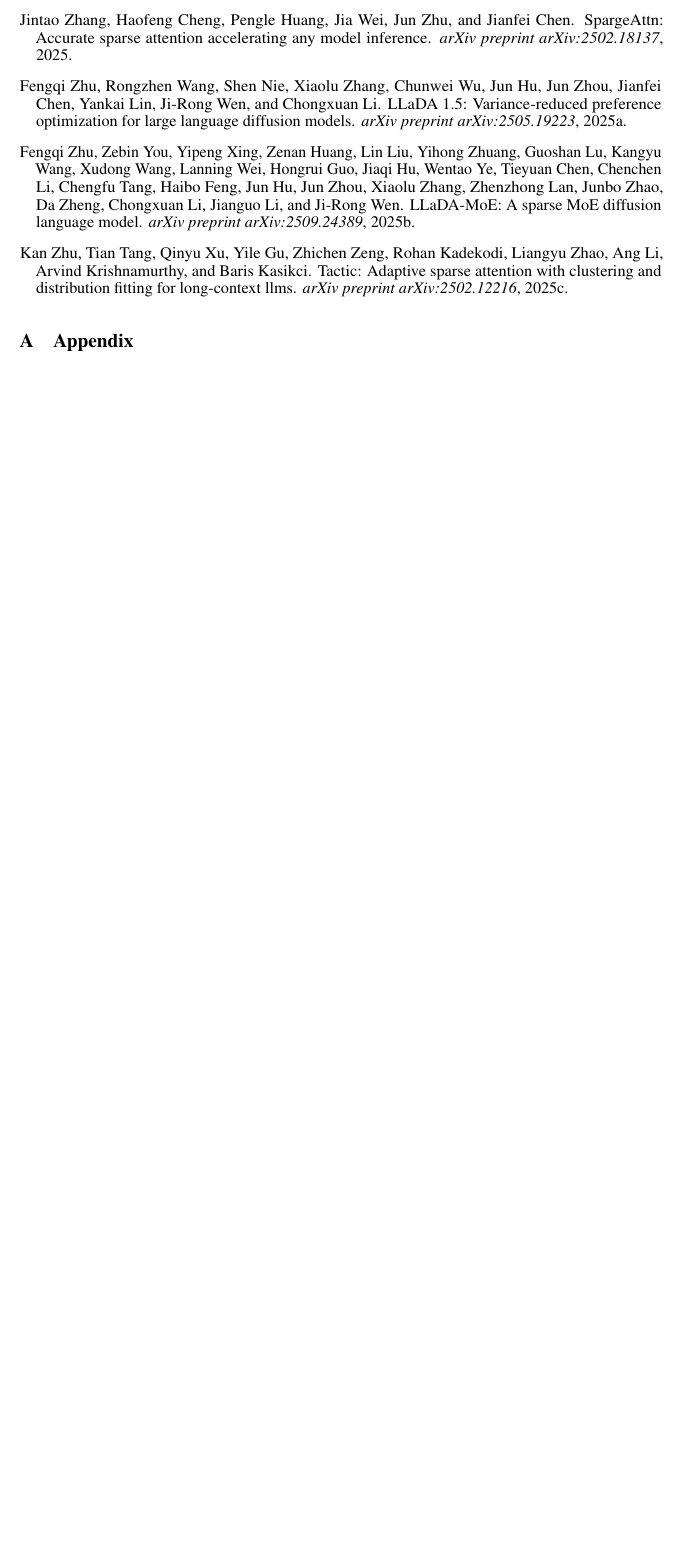
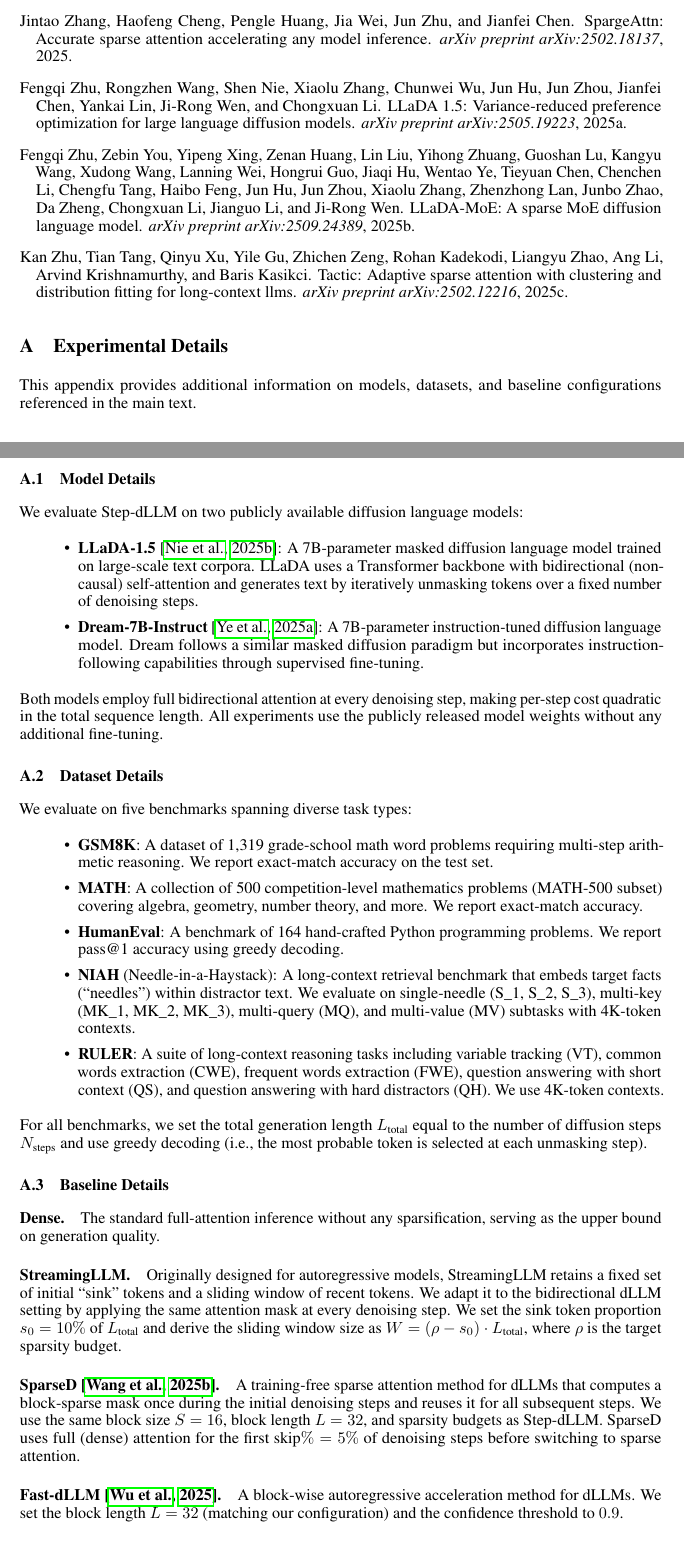
Before and after one commit to predator2k/stepdllm-overleaf, a LaTeX paper (neurips_2026.tex): part of page 14 of 14 before the commit and two parts of pages 14 and 15 of 16 after it, the two joined at a grey line, cut so that both start at the same text, the shorter picture padded with empty space. Compiled offline with pdfLaTeX.

Commit message:
Add appendix content with experimental details
The forward reference in Section 5.1 ('Additional details ... in the Appendix')
pointed to an empty appendix. Populate it with five subsections:
- Model details (LLaDA-1.5, Dream-7B-Instruct)
- Dataset details (GSM8K, MATH, HumanEval, NIAH, RULER)
- Baseline configuration details (Dense, StreamingLLM, SparseD, Fast-dLLM)
- Hardware and runtime environment (H100, batch size, precision, timing)
- Hyperparameter summary table

Agent-signed-off: Developer (9393ec24) [opus]
Co-authored-by: Copilot <223556219+Copilot@users.noreply.github.com>

```diff
--- a/neurips_2026.tex
+++ b/neurips_2026.tex
@@ -112,7 +112,49 @@
 % APPENDIX
 %%%%%%%%%%%%%%%%%%%%%%%%%%%%%%%%%%%%%%%%%%%%%%%%%%%%%%%%%%%%%%%%%%%%%%%%%%%%%%%
 \appendix
-\section{Appendix}
+\section{Experimental Details}
+\label{app:details}
 
-% You can have as much text here as you want. There is no page limit for the
-% technical appendices.
+This appendix provides additional information on models, datasets, and baseline configurations referenced in the main text.
+
+\subsection{Model Details}
+\label{app:models}
+
+We evaluate Step-dLLM on two publicly available diffusion language models:
+
+\begin{itemize}
+    \item \textbf{LLaDA-1.5}~\citep{nie2025llada}: A 7B-parameter masked diffusion language model trained on large-scale text corpora. LLaDA uses a Transformer backbone with bidirectional (non-causal) self-attention and generates text by iteratively unmasking tokens over a fixed number of denoising steps.
+    \item \textbf{Dream-7B-Instruct}~\citep{ye2025dream}: A 7B-parameter instruction-tuned diffusion language model. Dream follows a similar masked diffusion paradigm but incorporates instruction-following capabilities through supervised fine-tuning.
+\end{itemize}
+
+Both models employ full bidirectional attention at every denoising step, making per-step cost quadratic in the total sequence length. All experiments use the publicly released model weights without any additional fine-tuning.
+
+\subsection{Dataset Details}
+\label{app:datasets}
+
+We evaluate on five benchmarks spanning diverse task types:
+
+\begin{itemize}
+    \item \textbf{GSM8K}: A dataset of 1,319 grade-school math word problems requiring multi-step arithmetic reasoning. We report exact-match accuracy on the test set.
+    \item \textbf{MATH}: A collection of 500 competition-level mathematics problems (MATH-500 subset) covering algebra, geometry, number theory, and more. We report exact-match accuracy.
+    \item \textbf{HumanEval}: A benchmark of 164 hand-crafted Python programming problems. We report pass@1 accuracy using greedy decoding.
+    \item \textbf{NIAH} (Needle-in-a-Haystack): A long-context retrieval benchmark that embeds target facts (``needles'') within distractor text. We evaluate on single-needle (S\_1, S\_2, S\_3), multi-key (MK\_1, MK\_2, MK\_3), multi-query (MQ), and multi-value (MV) subtasks with 4K-token contexts.
+    \item \textbf{RULER}: A suite of long-context reasoning tasks including variable tracking (VT), common words extraction (CWE), frequent words extraction (FWE), question answering with short context (QS), and question answering with hard distractors (QH). We use 4K-token contexts.
+\end{itemize}
+
+For all benchmarks, we set the total generation length $L_{\text{total}}$ equal to the number of diffusion steps $N_{\text{steps}}$ and use greedy decoding (i.e., the most probable token is selected at each unmasking step).
+
+\subsection{Baseline Details}
+\label{app:baselines}
+
+\paragraph{Dense.}
+The standard full-attention inference without any sparsification, serving as the upper bound on generation quality.
+
+\paragraph{StreamingLLM.}
+Originally designed for autoregressive models, StreamingLLM retains a fixed set of initial ``sink'' tokens and a sliding window of recent tokens. We adapt it to the bidirectional dLLM setting by applying the same attention mask at every denoising step. We set the sink token proportion $s_0 = 10\%$ of $L_{\text{total}}$ and derive the sliding window size as $W = (\rho - s_0) \cdot L_{\text{total}}$, where $\rho$ is the target sparsity budget.
+
+\paragraph{SparseD~\citep{wang2025sparsed}.}
+A training-free sparse attention method for dLLMs that computes a block-sparse mask once during the initial denoising steps and reuses it for all subsequent steps. We use the same block size $S = 16$, block length $L = 32$, and sparsity budgets as Step-dLLM. SparseD uses full (dense) attention for the first $\text{skip}\% = 5\%$ of denoising steps before switching to sparse attention.
+
+\paragraph{Fast-dLLM~\citep{wu2025fastdllm}.}
+A block-wise autoregressive acceleration method for dLLMs. We set the block length $L = 32$ (matching our configuration) and the confidence threshold to $0.9$.
```
Also changed, not shown: neurips_2026.tex (28 more changed lines).
